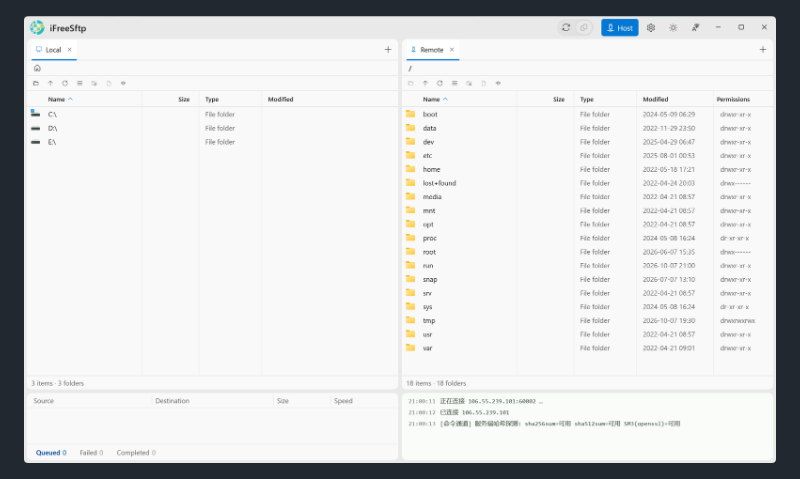
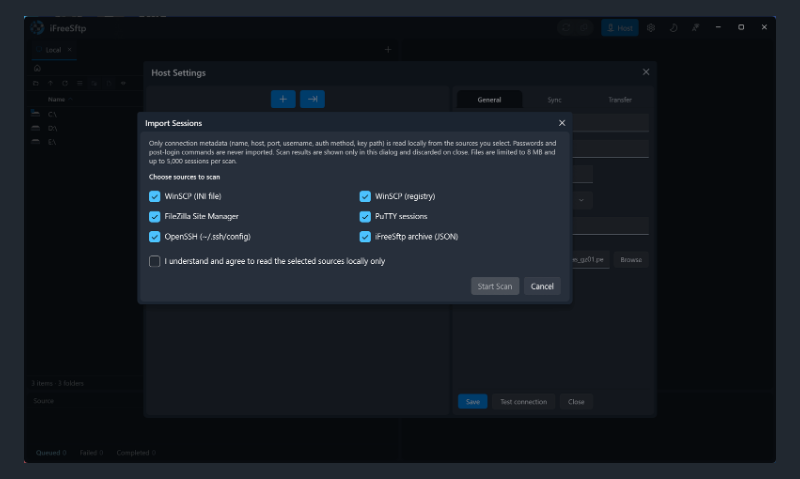
Before and after one commit to iFreeshine/iFreeSftp, a Markdown page: README.md, the part around the change. Rendered like a GitHub page.

Commit message:
README: restore light-theme screenshot to app-2

```diff
--- a/README.md
+++ b/README.md
@@ -59,7 +59,7 @@ Unzip anywhere and run `iFreeSftp.exe`. Or build from source (below).
 
 ![Main window](docs/screenshots/app-main-dark.png)
 
-![Light theme](docs/screenshots/app-main-light.png)
+![Light theme](docs/screenshots/app-2.png)
 
 ![Settings](docs/screenshots/app-settings.png)
 
```
